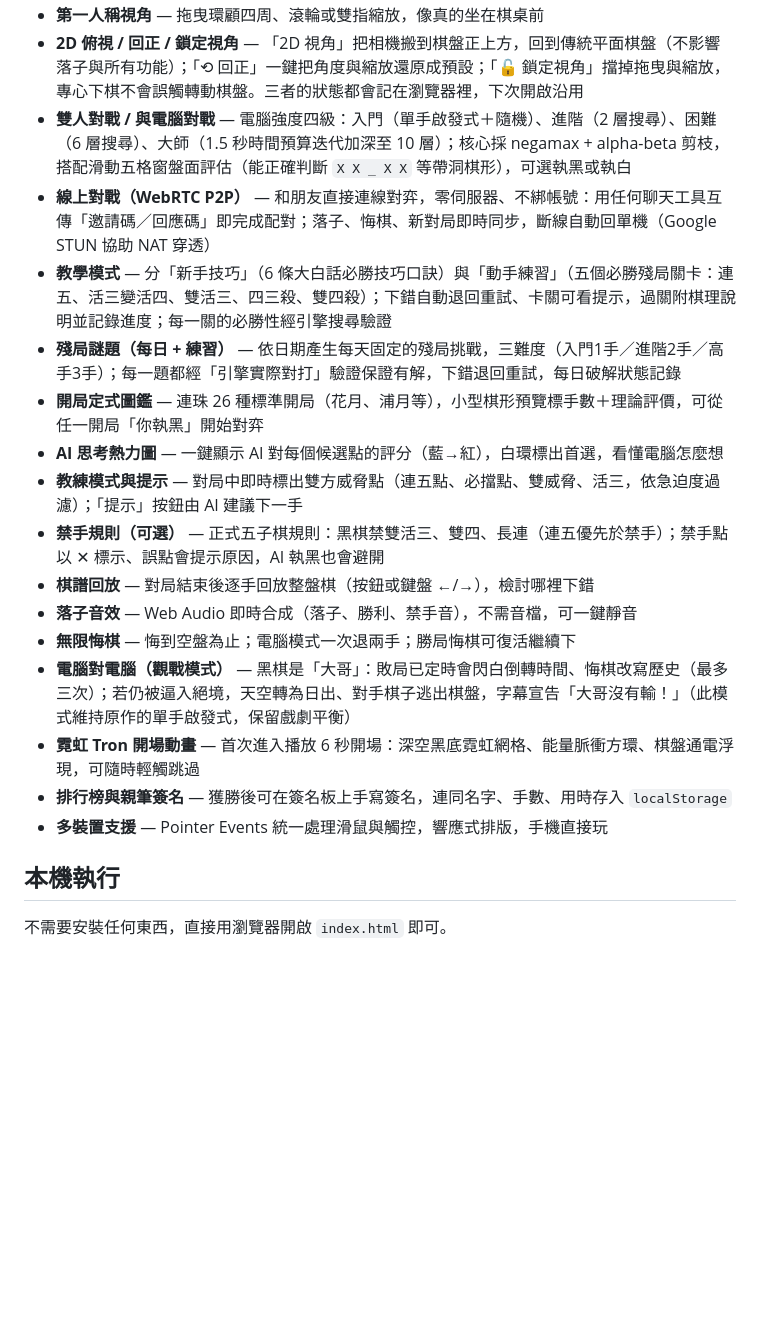
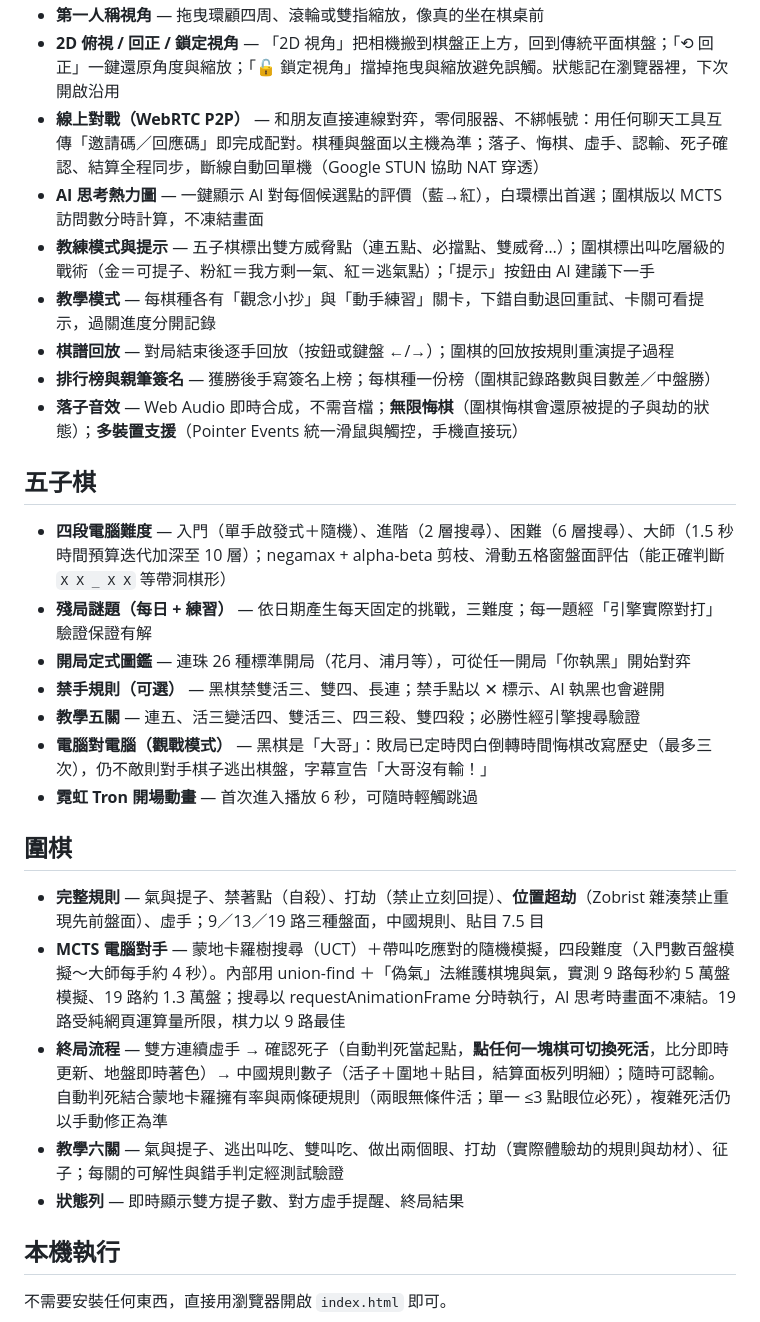
Before and after one commit to hbkqoo/gomoku, a Markdown page: README.md, the part around one of its changes. GitHub-like rendering; blank space fills up the shorter version.

```diff
--- a/README.md
+++ b/README.md
@@ -17,20 +19,30 @@ AI 升級為 **minimax + alpha-beta 剪枝深度搜尋（四段難度）**，並
 - **第一人稱視角** — 拖曳環顧四周、滾輪或雙指縮放，像真的坐在棋桌前
-- **2D 俯視 / 回正 / 鎖定視角** — 「2D 視角」把相機搬到棋盤正上方，回到傳統平面棋盤（不影響落子與所有功能）；「⟲ 回正」一鍵把角度與縮放還原成預設；「🔓 鎖定視角」擋掉拖曳與縮放，專心下棋不會誤觸轉動棋盤。三者的狀態都會記在瀏覽器裡，下次開啟沿用
-- **雙人對戰 / 與電腦對戰** — 電腦強度四級：入門（單手啟發式＋隨機）、進階（2 層搜尋）、困難（6 層搜尋）、大師（1.5 秒時間預算迭代加深至 10 層）；核心採 negamax + alpha-beta 剪枝，搭配滑動五格窗盤面評估（能正確判斷 `X X _ X X` 等帶洞棋形），可選執黑或執白
-- **線上對戰（WebRTC P2P）** — 和朋友直接連線對弈，零伺服器、不綁帳號：用任何聊天工具互傳「邀請碼／回應碼」即完成配對；落子、悔棋、新對局即時同步，斷線自動回單機（Google STUN 協助 NAT 穿透）
-- **教學模式** — 分「新手技巧」（6 條大白話必勝技巧口訣）與「動手練習」（五個必勝殘局關卡：連五、活三變活四、雙活三、四三殺、雙四殺）；下錯自動退回重試、卡關可看提示，過關附棋理說明並記錄進度；每一關的必勝性經引擎搜尋驗證
-- **殘局謎題（每日 + 練習）** — 依日期產生每天固定的殘局挑戰，三難度（入門1手／進階2手／高手3手）；每一題都經「引擎實際對打」驗證保證有解，下錯退回重試，每日破解狀態記錄
-- **開局定式圖鑑** — 連珠 26 種標準開局（花月、浦月等），小型棋形預覽標手數＋理論評價，可從任一開局「你執黑」開始對弈
-- **AI 思考熱力圖** — 一鍵顯示 AI 對每個候選點的評分（藍→紅），白環標出首選，看懂電腦怎麼想
-- **教練模式與提示** — 對局中即時標出雙方威脅點（連五點、必擋點、雙威脅、活三，依急迫度過濾）；「提示」按鈕由 AI 建議下一手
-- **禁手規則（可選）** — 正式五子棋規則：黑棋禁雙活三、雙四、長連（連五優先於禁手）；禁手點以 ✕ 標示、誤點會提示原因，AI 執黑也會避開
-- **棋譜回放** — 對局結束後逐手回放整盤棋（按鈕或鍵盤 ←/→），檢討哪裡下錯
-- **落子音效** — Web Audio 即時合成（落子、勝利、禁手音），不需音檔，可一鍵靜音
-- **無限悔棋** — 悔到空盤為止；電腦模式一次退兩手；勝局悔棋可復活繼續下
-- **電腦對電腦（觀戰模式）** — 黑棋是「大哥」：敗局已定時會閃白倒轉時間、悔棋改寫歷史（最多三次）；若仍被逼入絕境，天空轉為日出、對手棋子逃出棋盤，字幕宣告「大哥沒有輸！」（此模式維持原作的單手啟發式，保留戲劇平衡）
-- **霓虹 Tron 開場動畫** — 首次進入播放 6 秒開場：深空黑底霓虹網格、能量脈衝方環、棋盤通電浮現，可隨時輕觸跳過
-- **排行榜與親筆簽名** — 獲勝後可在簽名板上手寫簽名，連同名字、手數、用時存入 `localStorage`
-- **多裝置支援** — Pointer Events 統一處理滑鼠與觸控，響應式排版，手機直接玩
+- **2D 俯視 / 回正 / 鎖定視角** — 「2D 視角」把相機搬到棋盤正上方，回到傳統平面棋盤；「⟲ 回正」一鍵還原角度與縮放；「🔓 鎖定視角」擋掉拖曳與縮放避免誤觸。狀態記在瀏覽器裡，下次開啟沿用
+- **線上對戰（WebRTC P2P）** — 和朋友直接連線對弈，零伺服器、不綁帳號：用任何聊天工具互傳「邀請碼／回應碼」即完成配對。棋種與盤面以主機為準；落子、悔棋、虛手、認輸、死子確認、結算全程同步，斷線自動回單機（Google STUN 協助 NAT 穿透）
+- **AI 思考熱力圖** — 一鍵顯示 AI 對每個候選點的評價（藍→紅），白環標出首選；圍棋版以 MCTS 訪問數分時計算，不凍結畫面
+- **教練模式與提示** — 五子棋標出雙方威脅點（連五點、必擋點、雙威脅…）；圍棋標出叫吃層級的戰術（金＝可提子、粉紅＝我方剩一氣、紅＝逃氣點）；「提示」按鈕由 AI 建議下一手
+- **教學模式** — 每棋種各有「觀念小抄」與「動手練習」關卡，下錯自動退回重試、卡關可看提示，過關進度分開記錄
+- **棋譜回放** — 對局結束後逐手回放（按鈕或鍵盤 ←/→）；圍棋的回放按規則重演提子過程
+- **排行榜與親筆簽名** — 獲勝後手寫簽名上榜；每棋種一份榜（圍棋記錄路數與目數差／中盤勝）
+- **落子音效** — Web Audio 即時合成，不需音檔；**無限悔棋**（圍棋悔棋會還原被提的子與劫的狀態）；**多裝置支援**（Pointer Events 統一滑鼠與觸控，手機直接玩）
+
+## 五子棋
+
+- **四段電腦難度** — 入門（單手啟發式＋隨機）、進階（2 層搜尋）、困難（6 層搜尋）、大師（1.5 秒時間預算迭代加深至 10 層）；negamax + alpha-beta 剪枝、滑動五格窗盤面評估（能正確判斷 `X X _ X X` 等帶洞棋形）
+- **殘局謎題（每日 + 練習）** — 依日期產生每天固定的挑戰，三難度；每一題經「引擎實際對打」驗證保證有解
+- **開局定式圖鑑** — 連珠 26 種標準開局（花月、浦月等），可從任一開局「你執黑」開始對弈
+- **禁手規則（可選）** — 黑棋禁雙活三、雙四、長連；禁手點以 ✕ 標示、AI 執黑也會避開
+- **教學五關** — 連五、活三變活四、雙活三、四三殺、雙四殺；必勝性經引擎搜尋驗證
+- **電腦對電腦（觀戰模式）** — 黑棋是「大哥」：敗局已定時閃白倒轉時間悔棋改寫歷史（最多三次），仍不敵則對手棋子逃出棋盤，字幕宣告「大哥沒有輸！」
+- **霓虹 Tron 開場動畫** — 首次進入播放 6 秒，可隨時輕觸跳過
+
+## 圍棋
+
+- **完整規則** — 氣與提子、禁著點（自殺）、打劫（禁止立刻回提）、**位置超劫**（Zobrist 雜湊禁止重現先前盤面）、虛手；9／13／19 路三種盤面，中國規則、貼目 7.5 目
+- **MCTS 電腦對手** — 蒙地卡羅樹搜尋（UCT）＋帶叫吃應對的隨機模擬，四段難度（入門數百盤模擬～大師每手約 4 秒）。內部用 union-find ＋「偽氣」法維護棋塊與氣，實測 9 路每秒約 5 萬盤模擬、19 路約 1.3 萬盤；搜尋以 requestAnimationFrame 分時執行，AI 思考時畫面不凍結。19 路受純網頁運算量所限，棋力以 9 路最佳
+- **終局流程** — 雙方連續虛手 → 確認死子（自動判死當起點，**點任何一塊棋可切換死活**，比分即時更新、地盤即時著色）→ 中國規則數子（活子＋圍地＋貼目，結算面板列明細）；隨時可認輸。自動判死結合蒙地卡羅擁有率與兩條硬規則（兩眼無條件活；單一 ≤3 點眼位必死），複雜死活仍以手動修正為準
+- **教學六關** — 氣與提子、逃出叫吃、雙叫吃、做出兩個眼、打劫（實際體驗劫的規則與劫材）、征子；每關的可解性與錯手判定經測試驗證
+- **狀態列** — 即時顯示雙方提子數、對方虛手提醒、終局結果
 
 ## 本機執行
 
```
Also changed, not shown: other parts of README.md (+54 -36 lines), og-image.png, screenshot-go.png (added), screenshot-mobile.png, screenshot.png.
